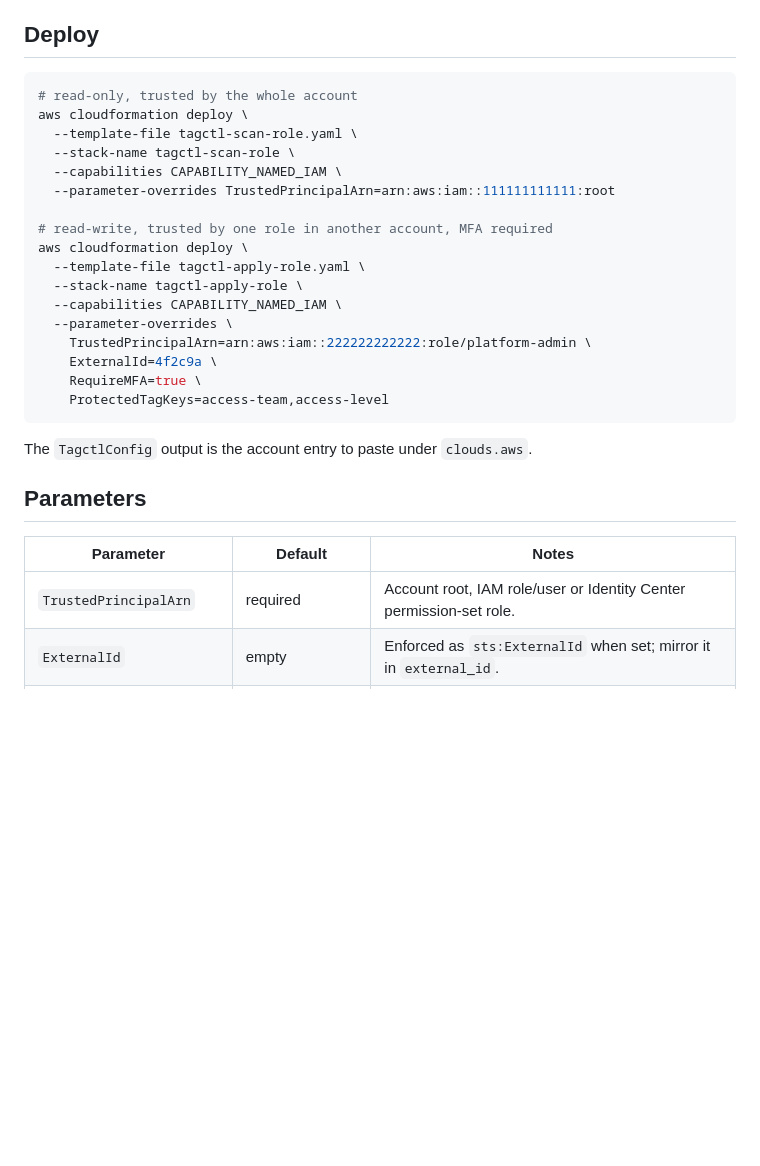
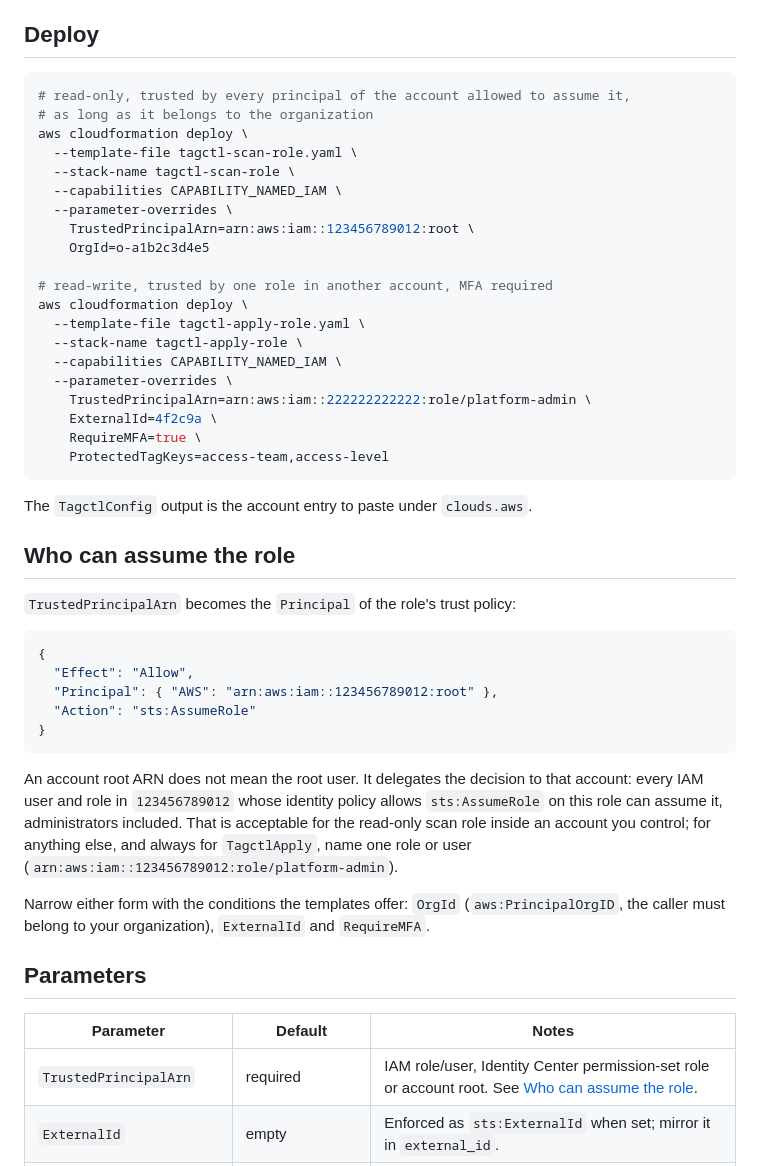
Before and after one commit to unicrons/tagctl, a Markdown page: permissions/aws/README.md, the part around the change. Rendered like a GitHub page; blank space fills up the shorter version.

Commit message:
docs(aws): explain the role trust principal
- README example trusts one role instead of an account root
- State what an account root principal trusts
- Point at OrgId (aws:PrincipalOrgID), ExternalId and RequireMFA

````diff
--- a/permissions/aws/README.md
+++ b/permissions/aws/README.md
@@ -17,12 +17,15 @@ when the provider calls an API the policies do not allow.
 ## Deploy
 
 ```bash
-# read-only, trusted by the whole account
+# read-only, trusted by every principal of the account allowed to assume it,
+# as long as it belongs to the organization
 aws cloudformation deploy \
   --template-file tagctl-scan-role.yaml \
   --stack-name tagctl-scan-role \
   --capabilities CAPABILITY_NAMED_IAM \
-  --parameter-overrides TrustedPrincipalArn=arn:aws:iam::111111111111:root
+  --parameter-overrides \
+    TrustedPrincipalArn=arn:aws:iam::123456789012:root \
+    OrgId=o-a1b2c3d4e5
 
 # read-write, trusted by one role in another account, MFA required
 aws cloudformation deploy \
@@ -38,11 +41,34 @@ aws cloudformation deploy \
 
 The `TagctlConfig` output is the account entry to paste under `clouds.aws`.
 
+## Who can assume the role
+
+`TrustedPrincipalArn` becomes the `Principal` of the role's trust policy:
+
+```json
+{
+  "Effect": "Allow",
+  "Principal": { "AWS": "arn:aws:iam::123456789012:root" },
+  "Action": "sts:AssumeRole"
+}
+```
+
+An account root ARN does not mean the root user. It delegates the decision to
+that account: every IAM user and role in `123456789012` whose identity policy
+allows `sts:AssumeRole` on this role can assume it, administrators included.
+That is acceptable for the read-only scan role inside an account you control;
+for anything else, and always for `TagctlApply`, name one role or user
+(`arn:aws:iam::123456789012:role/platform-admin`).
+
+Narrow either form with the conditions the templates offer: `OrgId`
+(`aws:PrincipalOrgID`, the caller must belong to your organization),
+`ExternalId` and `RequireMFA`.
+
 ## Parameters
 
 | Parameter | Default | Notes |
 |-----------|---------|-------|
-| `TrustedPrincipalArn` | required | Account root, IAM role/user or Identity Center permission-set role. |
+| `TrustedPrincipalArn` | required | IAM role/user, Identity Center permission-set role or account root. See [Who can assume the role](#who-can-assume-the-role). |
 | `ExternalId` | empty | Enforced as `sts:ExternalId` when set; mirror it in `external_id`. |
 | `RequireMFA` | scan `false`, apply `true` | Adds `aws:MultiFactorAuthPresent`. Keep `false` for CI. |
 | `OrgId` | empty | Adds `aws:PrincipalOrgID`: the caller must also belong to this organization. It narrows `TrustedPrincipalArn`, it does not replace it. |
````
Also changed, not shown: README.md (+8 -1 lines).
